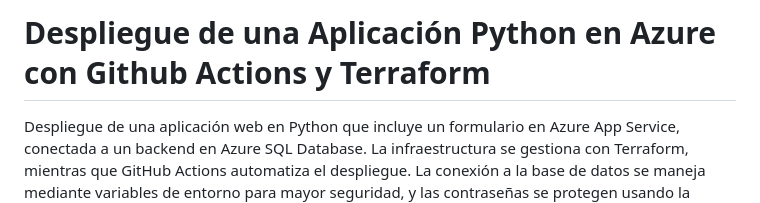
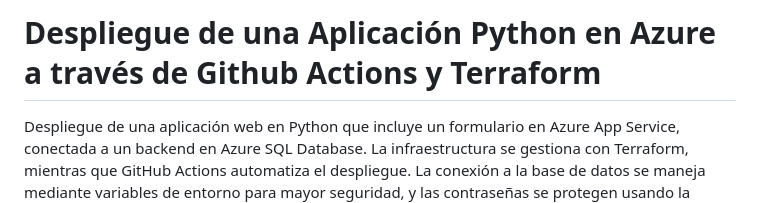
Before and after one commit to MarioSFdez/python-sql-terraform-azure, a Markdown page: README.md, the part around the change. GitHub-like rendering.

```diff
--- a/README.md
+++ b/README.md
@@ -1,4 +1,4 @@
-# Despliegue de una Aplicación Python en Azure con Github Actions y Terraform
+# Despliegue de una Aplicación Python en Azure a través de Github Actions y Terraform
 Despliegue de una aplicación web en Python que incluye un formulario en Azure App Service, conectada a un backend en Azure SQL Database.
 La infraestructura se gestiona con Terraform, mientras que GitHub Actions automatiza el despliegue.
 La conexión a la base de datos se maneja mediante variables de entorno para mayor seguridad, y las contraseñas se protegen usando la librería bcrypt.
```
